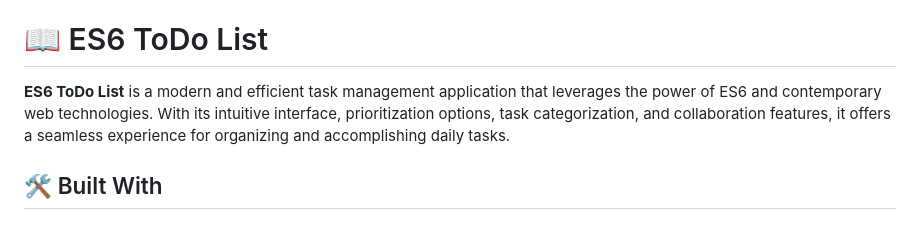
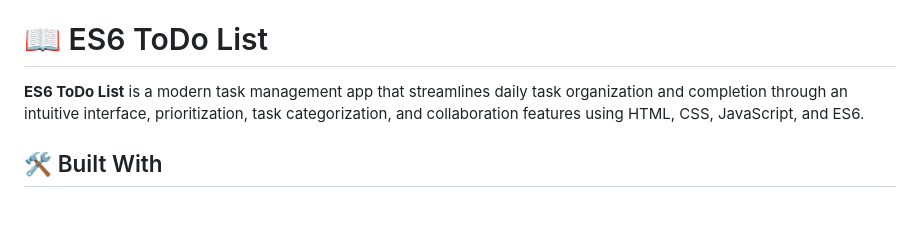
Before and after one commit to Rysth/ES6-To-Do-List, a Markdown page: README.md, the part around the change. GitHub-like rendering.

```diff
--- a/README.md
+++ b/README.md
@@ -20,7 +20,7 @@
 
 # 📖 ES6 ToDo List <a name="about-project"></a>
 
-**ES6 ToDo List** is a modern and efficient task management application that leverages the power of ES6 and contemporary web technologies. With its intuitive interface, prioritization options, task categorization, and collaboration features, it offers a seamless experience for organizing and accomplishing daily tasks.
+**ES6 ToDo List** is a modern task management app that streamlines daily task organization and completion through an intuitive interface, prioritization, task categorization, and collaboration features using HTML, CSS, JavaScript, and ES6.
 
 ## 🛠 Built With <a name="built-with"></a>
 
```
